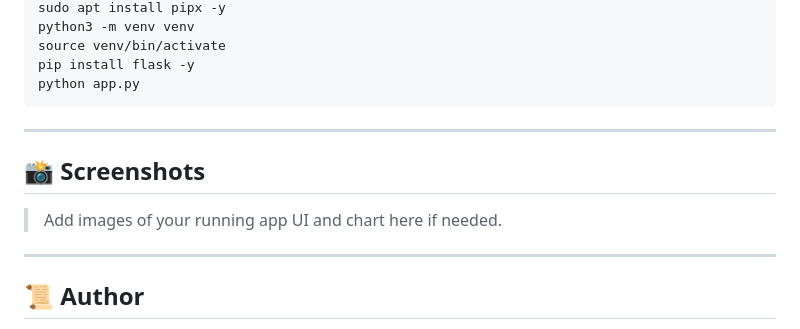
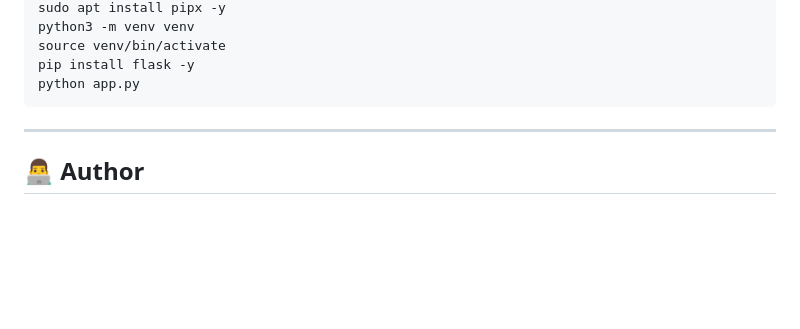
Before and after one commit to atulkamble/voting-app, a Markdown page: README.md, the part around one of its changes. Rendered like a GitHub page; blank space fills up the shorter version.

````diff
--- a/README.md
+++ b/README.md
@@ -275,15 +275,8 @@ source venv/bin/activate
 pip install flask -y
 python app.py
 ```
-
 ---
 
-## 📸 Screenshots
-
-> Add images of your running app UI and chart here if needed.
-
----
-
-## 📜 Author
+## 👨‍💻 Author
 
 **Atul Kamble**
````
Also changed, not shown: other parts of README.md (+7 -1 lines).
